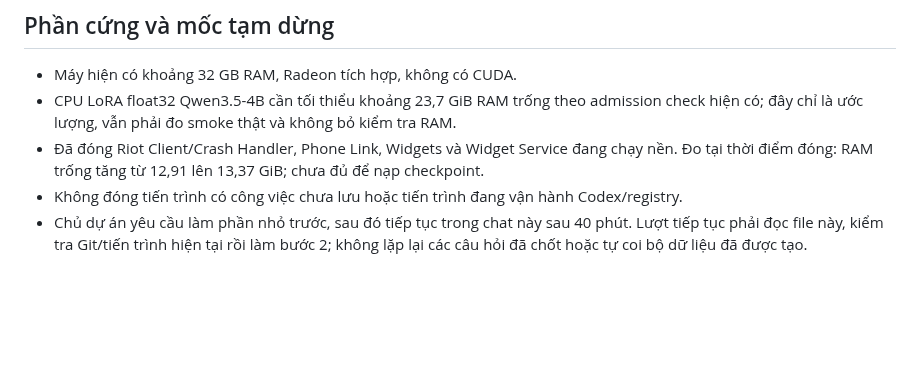
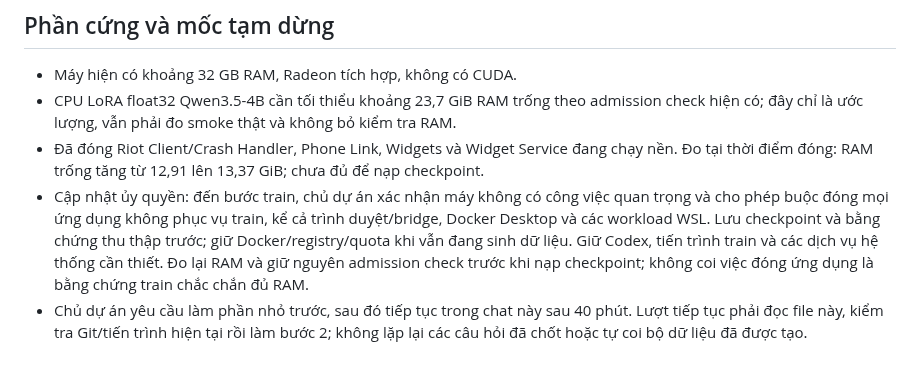
Before and after one commit to hoangptkd/dictalab-listening, a Markdown page: docs/conversation-reviewed-dataset-500-plan.md, the part around the change. GitHub-like rendering; blank space fills up the shorter version.

Commit message:
Record full memory cleanup authorization before local LoRA training

```diff
--- a/docs/conversation-reviewed-dataset-500-plan.md
+++ b/docs/conversation-reviewed-dataset-500-plan.md
@@ -78,7 +78,12 @@ Ngày chốt: 23/10/2026. Đây là yêu cầu cho chiến dịch mới; các b
   check hiện có; đây chỉ là ước lượng, vẫn phải đo smoke thật và không bỏ kiểm tra RAM.
 - Đã đóng Riot Client/Crash Handler, Phone Link, Widgets và Widget Service đang chạy nền.
   Đo tại thời điểm đóng: RAM trống tăng từ 12,91 lên 13,37 GiB; chưa đủ để nạp checkpoint.
-- Không đóng tiến trình có công việc chưa lưu hoặc tiến trình đang vận hành Codex/registry.
+- Cập nhật ủy quyền: đến bước train, chủ dự án xác nhận máy không có công việc quan trọng
+  và cho phép buộc đóng mọi ứng dụng không phục vụ train, kể cả trình duyệt/bridge,
+  Docker Desktop và các workload WSL. Lưu checkpoint và bằng chứng thu thập trước;
+  giữ Docker/registry/quota khi vẫn đang sinh dữ liệu. Giữ Codex, tiến trình train
+  và các dịch vụ hệ thống cần thiết. Đo lại RAM và giữ nguyên admission check trước
+  khi nạp checkpoint; không coi việc đóng ứng dụng là bằng chứng train chắc chắn đủ RAM.
 - Chủ dự án yêu cầu làm phần nhỏ trước, sau đó tiếp tục trong chat này sau 40 phút.
   Lượt tiếp tục phải đọc file này, kiểm tra Git/tiến trình hiện tại rồi làm bước 2;
   không lặp lại các câu hỏi đã chốt hoặc tự coi bộ dữ liệu đã được tạo.
```
